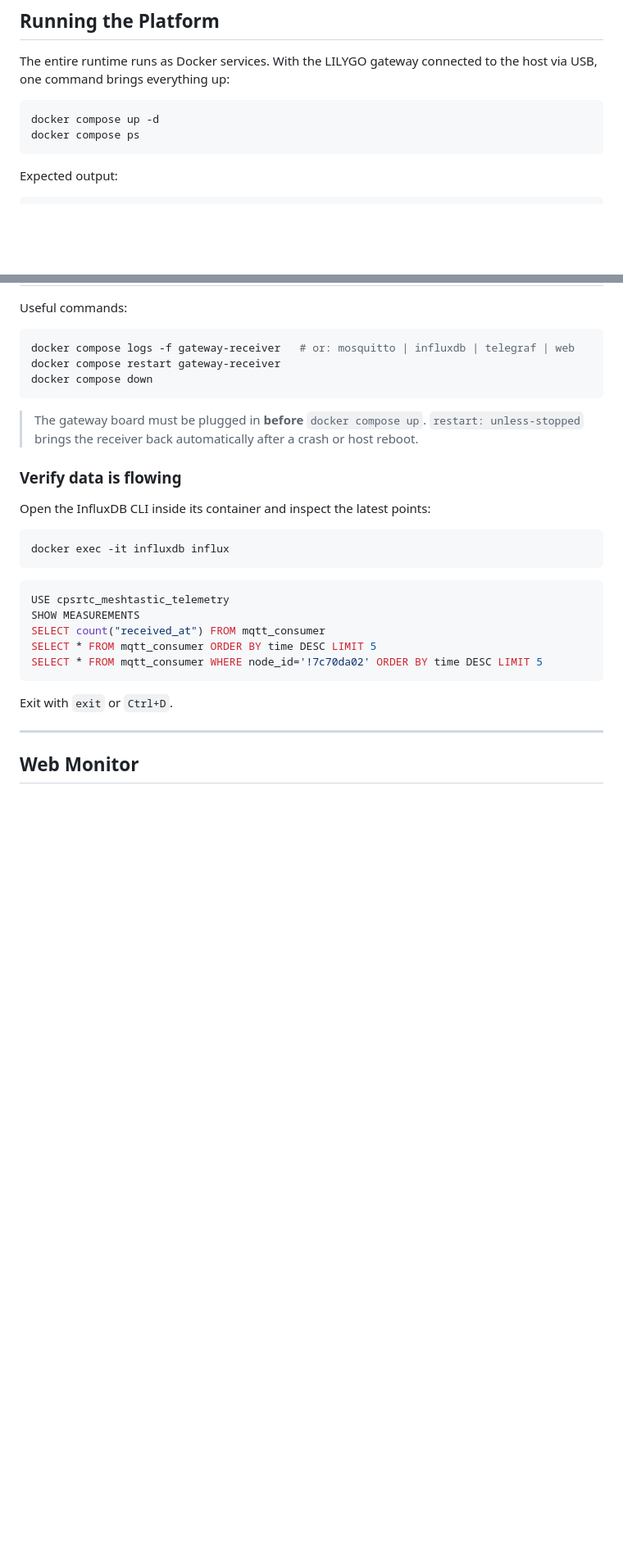
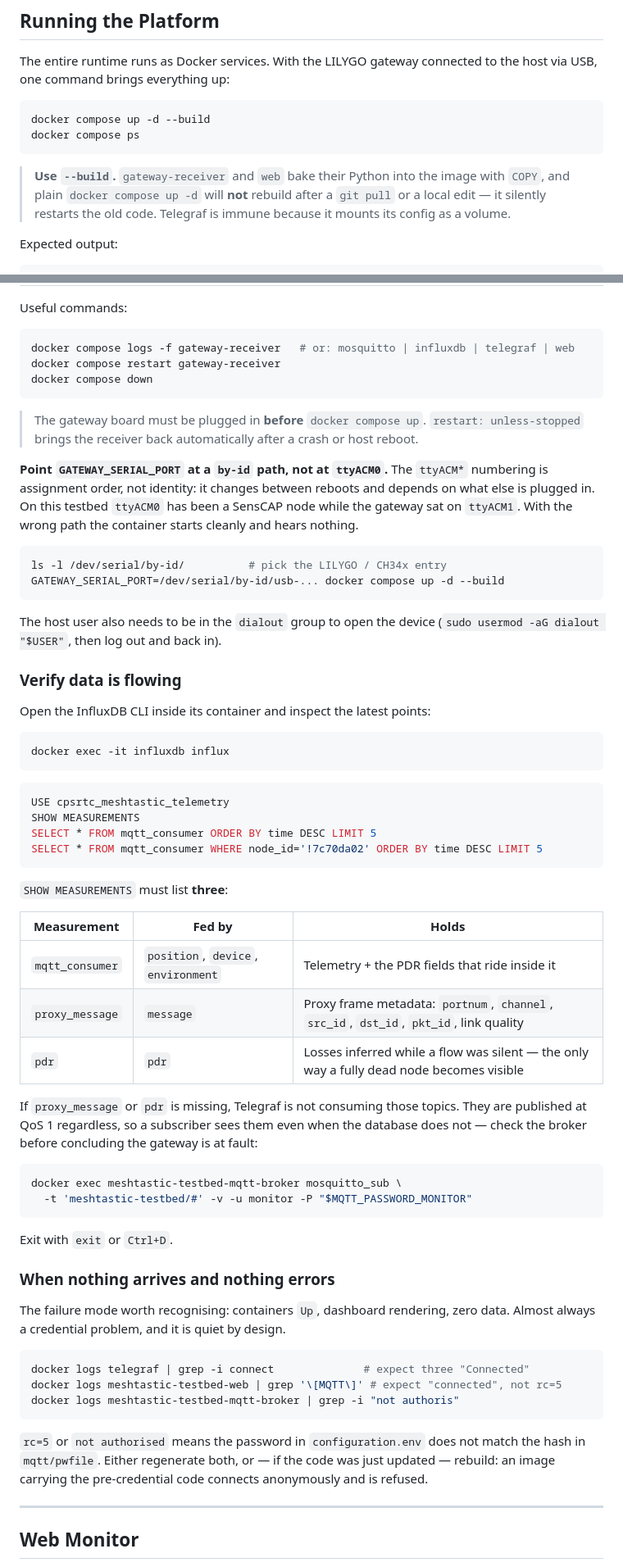
Before and after one commit to OF306PUC/meshtastic-testbed-platform, a Markdown page: README.md, 2 parts joined by grey strips. Shown at 82% size. GitHub-like rendering; blank space fills up the shorter version.

Commit message:
docs(readme): update the run instructions for broker auth and rebuilds
The documented startup sequence no longer worked. Four corrections:

- Generating the broker credentials is now a mandatory installation step.
  Without it every service is refused while the containers stay up and the
  dashboard renders, so the failure presents as nothing being wrong.
- `docker compose up -d` becomes `up -d --build`. gateway-receiver and web bake
  their Python with COPY, so plain `up -d` silently restarts the old code after
  a pull — this is what broke the dashboard's authentication during testing.
- The verification step listed only `mqtt_consumer`. There are three
  measurements now, and a missing one points at Telegraf rather than at the
  gateway, so the check that distinguishes them is spelled out.
- GATEWAY_SERIAL_PORT should be a /dev/serial/by-id path. The ttyACM numbering
  is assignment order, not identity; on this testbed ttyACM0 has been a SensCAP
  node while the gateway sat on ttyACM1, and the wrong path starts cleanly and
  hears nothing.

Adds a troubleshooting section for the quiet failure mode: containers up,
dashboard rendering, zero data.

````diff
--- a/README.md
+++ b/README.md
@@ -312,9 +334,14 @@ The node reboots automatically once all settings are applied.
 The entire runtime runs as Docker services. With the LILYGO gateway connected to the host via USB, one command brings everything up:
 
 ```bash
-docker compose up -d
+docker compose up -d --build
 docker compose ps
 ```
+
+> **Use `--build`.** `gateway-receiver` and `web` bake their Python into the image
+> with `COPY`, and plain `docker compose up -d` will **not** rebuild after a
+> `git pull` or a local edit — it silently restarts the old code. Telegraf is
+> immune because it mounts its config as a volume.
 
 Expected output:
 
@@ -345,6 +372,20 @@ docker compose down
 
 > The gateway board must be plugged in **before** `docker compose up`. `restart: unless-stopped` brings the receiver back automatically after a crash or host reboot.
 
+**Point `GATEWAY_SERIAL_PORT` at a `by-id` path, not at `ttyACM0`.** The `ttyACM*`
+numbering is assignment order, not identity: it changes between reboots and
+depends on what else is plugged in. On this testbed `ttyACM0` has been a SensCAP
+node while the gateway sat on `ttyACM1`. With the wrong path the container starts
+cleanly and hears nothing.
+
+```bash
+ls -l /dev/serial/by-id/          # pick the LILYGO / CH34x entry
+GATEWAY_SERIAL_PORT=/dev/serial/by-id/usb-... docker compose up -d --build
+```
+
+The host user also needs to be in the `dialout` group to open the device
+(`sudo usermod -aG dialout "$USER"`, then log out and back in).
+
 ### Verify data is flowing
 
 Open the InfluxDB CLI inside its container and inspect the latest points:
@@ -356,12 +397,44 @@ docker exec -it influxdb influx
 ```sql
 USE cpsrtc_meshtastic_telemetry
 SHOW MEASUREMENTS
-SELECT count("received_at") FROM mqtt_consumer
 SELECT * FROM mqtt_consumer ORDER BY time DESC LIMIT 5
 SELECT * FROM mqtt_consumer WHERE node_id='!7c70da02' ORDER BY time DESC LIMIT 5
 ```
 
+`SHOW MEASUREMENTS` must list **three**:
+
+| Measurement | Fed by | Holds |
+|---|---|---|
+| `mqtt_consumer` | `position`, `device`, `environment` | Telemetry + the PDR fields that ride inside it |
+| `proxy_message` | `message` | Proxy frame metadata: `portnum`, `channel`, `src_id`, `dst_id`, `pkt_id`, link quality |
+| `pdr` | `pdr` | Losses inferred while a flow was silent — the only way a fully dead node becomes visible |
+
+If `proxy_message` or `pdr` is missing, Telegraf is not consuming those topics.
+They are published at QoS 1 regardless, so a subscriber sees them even when the
+database does not — check the broker before concluding the gateway is at fault:
+
+```bash
+docker exec meshtastic-testbed-mqtt-broker mosquitto_sub \
+  -t 'meshtastic-testbed/#' -v -u monitor -P "$MQTT_PASSWORD_MONITOR"
+```
+
 Exit with `exit` or `Ctrl+D`.
+
+### When nothing arrives and nothing errors
+
+The failure mode worth recognising: containers `Up`, dashboard rendering, zero
+data. Almost always a credential problem, and it is quiet by design.
+
+```bash
+docker logs telegraf | grep -i connect              # expect three "Connected"
+docker logs meshtastic-testbed-web | grep '\[MQTT\]' # expect "connected", not rc=5
+docker logs meshtastic-testbed-mqtt-broker | grep -i "not authoris"
+```
+
+`rc=5` or `not authorised` means the password in `configuration.env` does not
+match the hash in `mqtt/pwfile`. Either regenerate both, or — if the code was
+just updated — rebuild: an image carrying the pre-credential code connects
+anonymously and is refused.
 
 ---
 
````
Also changed, not shown: other parts of README.md (+25 -3 lines).
